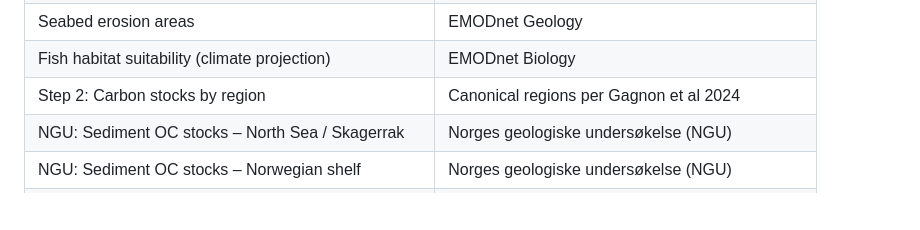
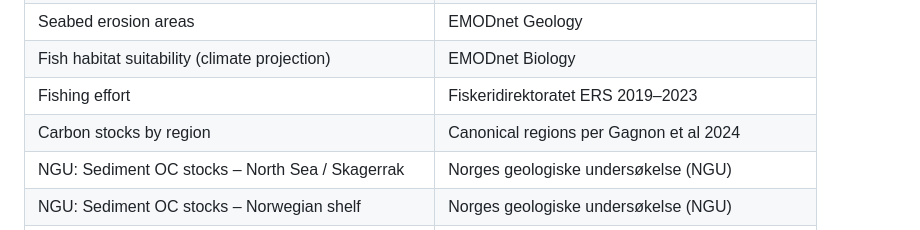
Before and after one commit to miaconti-bit/Norway-blue-carbon-interactive-map, a Markdown page: README.md, the part around the change. GitHub-like rendering; blank space fills up the shorter version.

```diff
--- a/README.md
+++ b/README.md
@@ -53,7 +53,8 @@ Built as part of the UC San Diego MAS CSP capstone project:
 | Coastal resilience/vulnerability index | EMODnet Geology|
 | Seabed erosion areas | EMODnet Geology|
 | Fish habitat suitability (climate projection) | EMODnet Biology|
-| Step 2: Carbon stocks by region | Canonical regions per Gagnon et al 2024 |
+| Fishing effort | Fiskeridirektoratet ERS 2019–2023|
+| Carbon stocks by region | Canonical regions per Gagnon et al 2024 |
 | NGU: Sediment OC stocks – North Sea / Skagerrak | Norges geologiske undersøkelse (NGU) |
 | NGU: Sediment OC stocks – Norwegian shelf | Norges geologiske undersøkelse (NGU) |
 | NGU: OC accumulation rates – North Sea / Skagerrak | Norges geologiske undersøkelse (NGU) |
```
